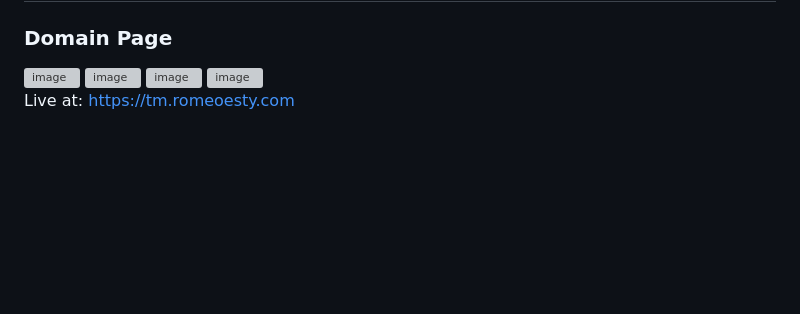
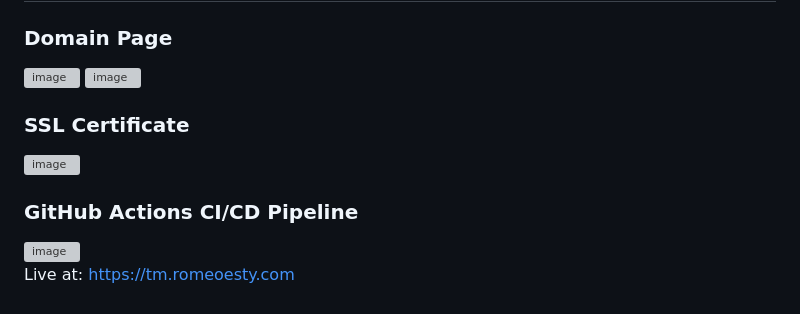
Before and after one commit to r-esty/Clash_Royale_ECS, a Markdown page: README.md, the part around the change. Drawn GitHub-style; blank space fills up the shorter version; grey boxes are pictures that could not be loaded.

```diff
--- a/README.md
+++ b/README.md
@@ -110,11 +110,13 @@ The web application generates a random 8-card deck each time the user presses "G
 
 <img width="1919" height="1015" alt="image" src="https://github.com/user-attachments/assets/0453af62-2546-4e16-bada-1edcf91b164a" />
 
-
 <img width="1919" height="1016" alt="image" src="https://github.com/user-attachments/assets/74df7d49-dff8-4878-a880-2854247cb9c2" />
 
+### SSL Certificate
 
 <img width="1918" height="1017" alt="image" src="https://github.com/user-attachments/assets/6a46c000-3419-417d-8474-2537d9682f37" />
+
+### GitHub Actions CI/CD Pipeline
 
 <img width="1919" height="872" alt="image" src="https://github.com/user-attachments/assets/0bfd1c01-0ab5-402f-8ddb-d2f57e881f77" />
 
```
